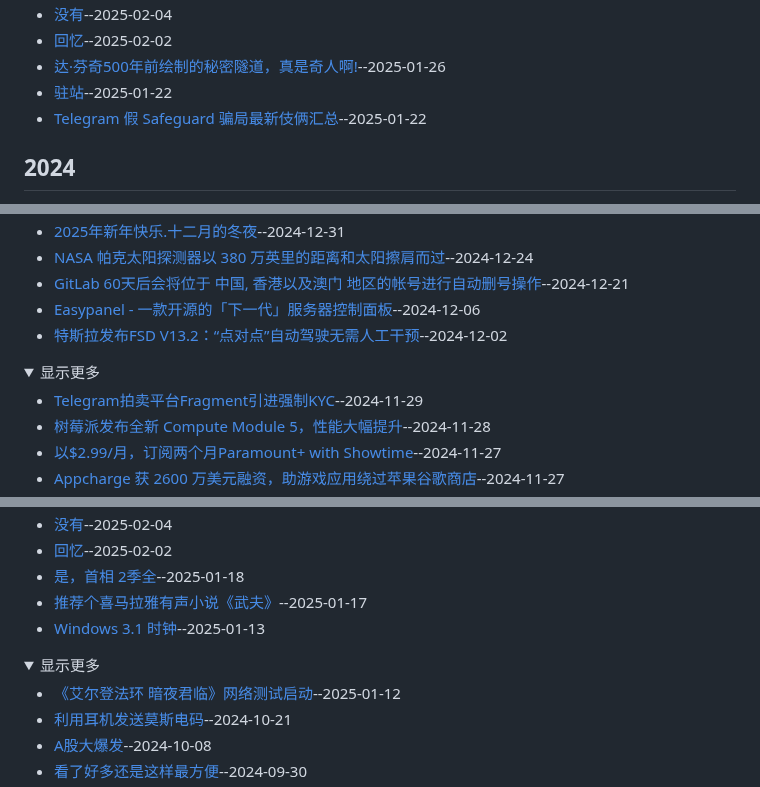
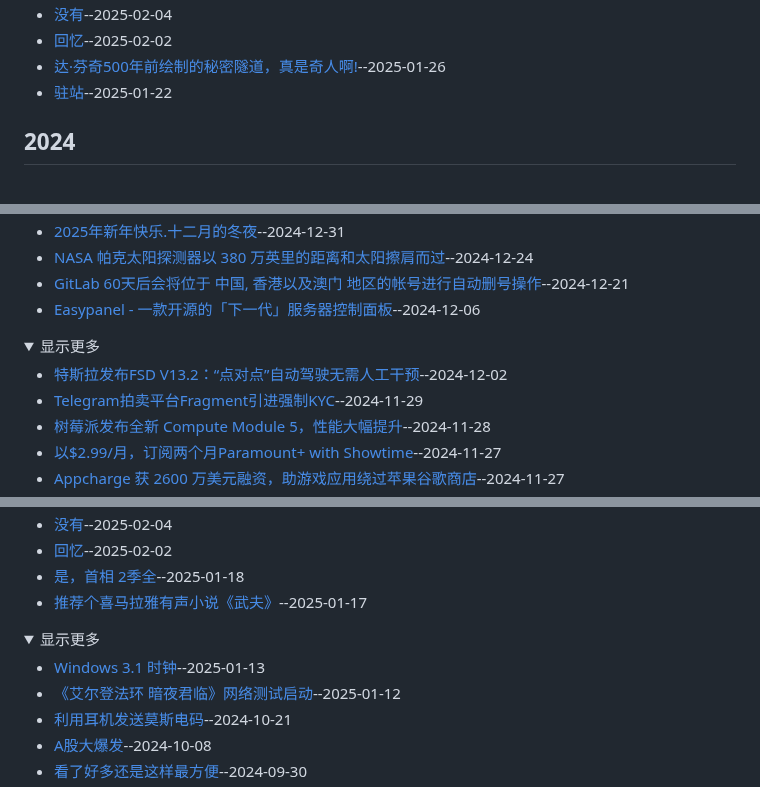
Before and after one commit to jaaleng/jaaleng.github.io, a Markdown page: README.md, 3 parts joined by grey strips. Drawn GitHub-style; folded sections open.

```diff
--- a/README.md
+++ b/README.md
@@ -6,5 +7,4 @@ comMy personal blog([About Me](https://github.com/jaaleng/jaaleng.github.io/issu
 - [回忆](https://github.com/jaaleng/jaaleng.github.io/issues/147)--2025-02-02
 - [达·芬奇500年前绘制的秘密隧道，真是奇人啊!](https://github.com/jaaleng/jaaleng.github.io/issues/143)--2025-01-26
 - [驻站](https://github.com/jaaleng/jaaleng.github.io/issues/142)--2025-01-22
-- [Telegram 假 Safeguard 骗局最新伎俩汇总](https://github.com/jaaleng/jaaleng.github.io/issues/141)--2025-01-22
 ## 2024
@@ -12,9 +13,9 @@ comMy personal blog([About Me](https://github.com/jaaleng/jaaleng.github.io/issu
 - [NASA 帕克太阳探测器以 380 万英里的距离和太阳擦肩而过](https://github.com/jaaleng/jaaleng.github.io/issues/113)--2024-12-24
 - [GitLab 60天后会将位于 中国, 香港以及澳门 地区的帐号进行自动删号操作](https://github.com/jaaleng/jaaleng.github.io/issues/112)--2024-12-21
 - [Easypanel - 一款开源的「下一代」服务器控制面板](https://github.com/jaaleng/jaaleng.github.io/issues/111)--2024-12-06
-- [特斯拉发布FSD V13.2：“点对点”自动驾驶无需人工干预](https://github.com/jaaleng/jaaleng.github.io/issues/109)--2024-12-02
 <details><summary>显示更多</summary>
 
+- [特斯拉发布FSD V13.2：“点对点”自动驾驶无需人工干预](https://github.com/jaaleng/jaaleng.github.io/issues/109)--2024-12-02
 - [Telegram拍卖平台Fragment引进强制KYC](https://github.com/jaaleng/jaaleng.github.io/issues/106)--2024-11-29
 - [树莓派发布全新 Compute Module 5，性能大幅提升](https://github.com/jaaleng/jaaleng.github.io/issues/105)--2024-11-28
 - [以$2.99/月，订阅两个月Paramount+ with Showtime](https://github.com/jaaleng/jaaleng.github.io/issues/104)--2024-11-27
@@ -223,9 +225,9 @@ comMy personal blog([About Me](https://github.com/jaaleng/jaaleng.github.io/issu
 - [回忆](https://github.com/jaaleng/jaaleng.github.io/issues/147)--2025-02-02
 - [是，首相  2季全](https://github.com/jaaleng/jaaleng.github.io/issues/137)--2025-01-18
 - [推荐个喜马拉雅有声小说《武夫》](https://github.com/jaaleng/jaaleng.github.io/issues/135)--2025-01-17
-- [ Windows 3.1 时钟](https://github.com/jaaleng/jaaleng.github.io/issues/128)--2025-01-13
 <details><summary>显示更多</summary>
 
+- [ Windows 3.1 时钟](https://github.com/jaaleng/jaaleng.github.io/issues/128)--2025-01-13
 - [《艾尔登法环 暗夜君临》网络测试启动](https://github.com/jaaleng/jaaleng.github.io/issues/119)--2025-01-12
 - [利用耳机发送莫斯电码](https://github.com/jaaleng/jaaleng.github.io/issues/89)--2024-10-21
 - [A股大爆发](https://github.com/jaaleng/jaaleng.github.io/issues/82)--2024-10-08
```
Also changed, not shown: other parts of README.md (+3 -0 lines), BACKUP/160_心.md (added, +3 -0 lines).
